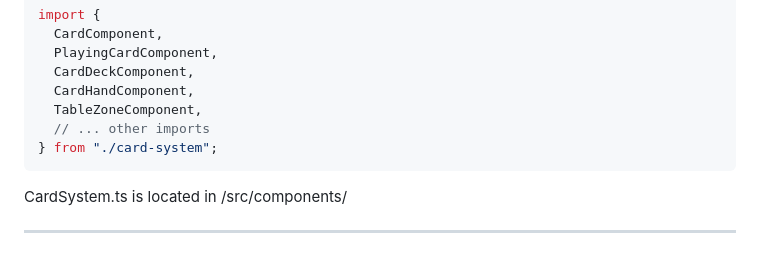
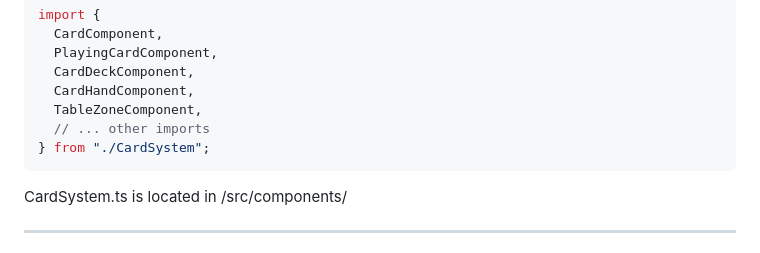
Before and after one commit to jyoung4242/playing-card-component, a Markdown page: readme.md, the part around the change. Drawn GitHub-style.

````diff
--- a/readme.md
+++ b/readme.md
@@ -40,7 +40,7 @@ import {
   CardHandComponent,
   TableZoneComponent,
   // ... other imports
-} from "./card-system";
+} from "./CardSystem";
 ```
 
 CardSystem.ts is located in /src/components/
````
